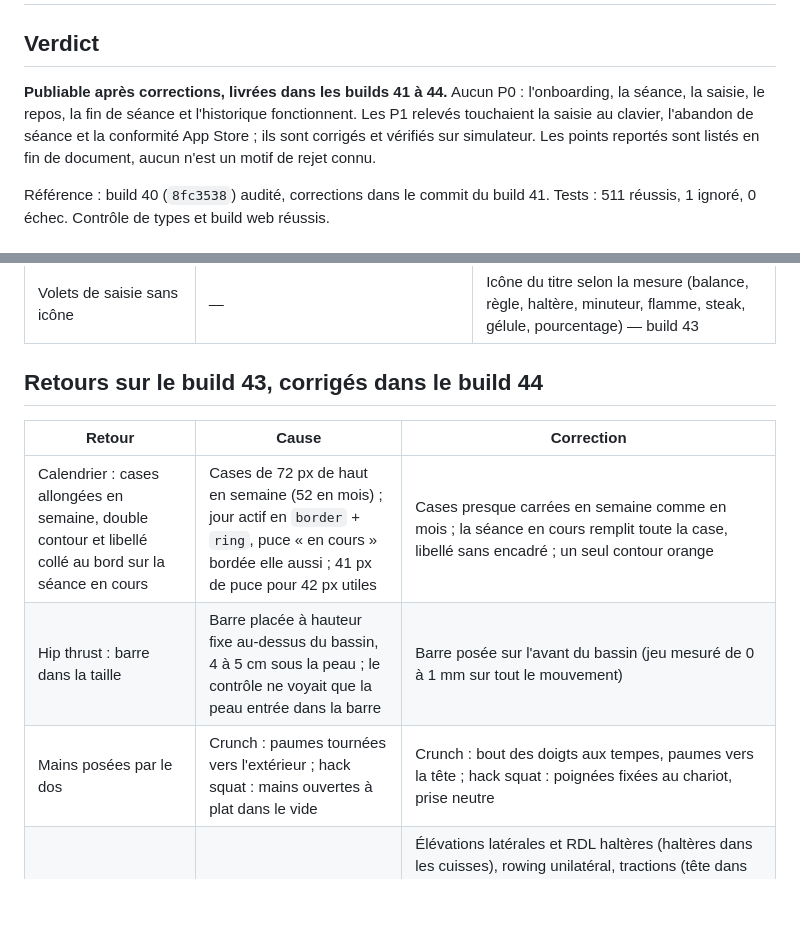
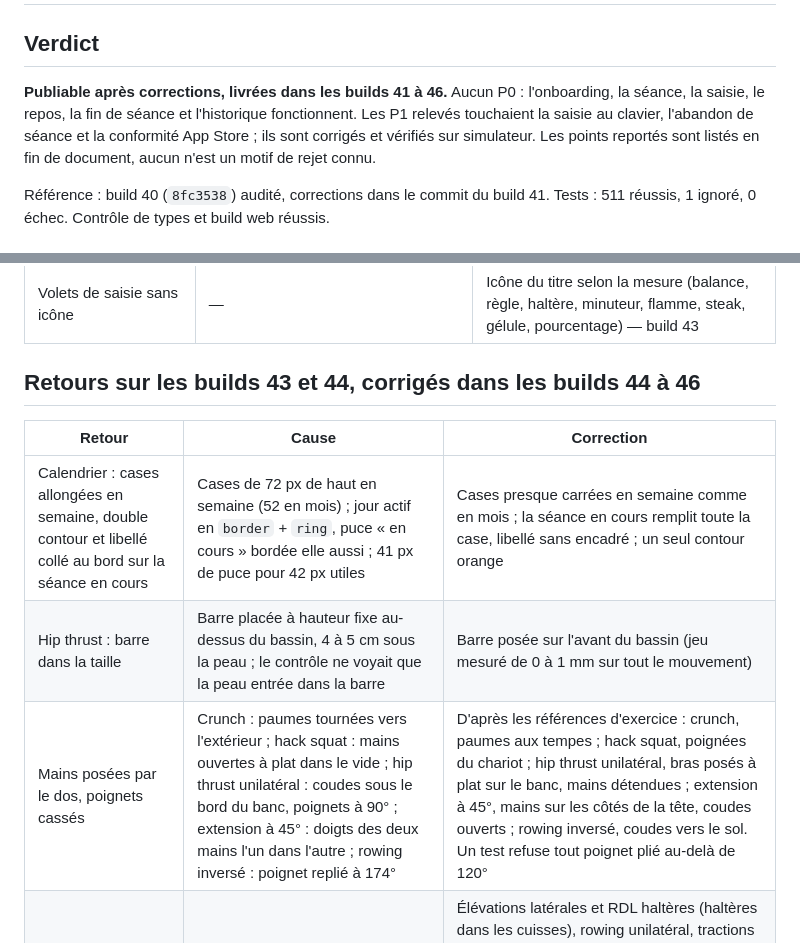
Before and after one commit to Ilyomix/lift, a Markdown page: docs/audit-publication-2026-10-09.md, 2 parts joined by grey strips. GitHub-like rendering; blank space fills up the shorter version.

Commit message:
docs: record the hand fixes from builds 45 and 46

```diff
--- a/docs/audit-publication-2026-10-09.md
+++ b/docs/audit-publication-2026-10-09.md
@@ -2,7 +2,7 @@
 
 ## Verdict
 
-**Publiable après corrections, livrées dans les builds 41 à 44.** Aucun P0 : l'onboarding, la séance, la saisie, le repos, la fin de séance et l'historique fonctionnent. Les P1 relevés touchaient la saisie au clavier, l'abandon de séance et la conformité App Store ; ils sont corrigés et vérifiés sur simulateur. Les points reportés sont listés en fin de document, aucun n'est un motif de rejet connu.
+**Publiable après corrections, livrées dans les builds 41 à 46.** Aucun P0 : l'onboarding, la séance, la saisie, le repos, la fin de séance et l'historique fonctionnent. Les P1 relevés touchaient la saisie au clavier, l'abandon de séance et la conformité App Store ; ils sont corrigés et vérifiés sur simulateur. Les points reportés sont listés en fin de document, aucun n'est un motif de rejet connu.
 
 Référence : build 40 (`8fc3538`) audité, corrections dans le commit du build 41. Tests : 511 réussis, 1 ignoré, 0 échec. Contrôle de types et build web réussis.
 
@@ -52,13 +52,13 @@ Essais du propriétaire sur appareil physique (iOS 27.0.1), corrigés et revéri
 | Volet derrière le clavier après avoir quitté puis rouvert l'app | Clavier restauré par iOS hors de la mise en page | Quitter l'app termine la saisie (valeur conservée) — build 43 |
 | Volets de saisie sans icône | — | Icône du titre selon la mesure (balance, règle, haltère, minuteur, flamme, steak, gélule, pourcentage) — build 43 |
 
-## Retours sur le build 43, corrigés dans le build 44
+## Retours sur les builds 43 et 44, corrigés dans les builds 44 à 46
 
 | Retour | Cause | Correction |
 |---|---|---|
 | Calendrier : cases allongées en semaine, double contour et libellé collé au bord sur la séance en cours | Cases de 72 px de haut en semaine (52 en mois) ; jour actif en `border` + `ring`, puce « en cours » bordée elle aussi ; 41 px de puce pour 42 px utiles | Cases presque carrées en semaine comme en mois ; la séance en cours remplit toute la case, libellé sans encadré ; un seul contour orange |
 | Hip thrust : barre dans la taille | Barre placée à hauteur fixe au-dessus du bassin, 4 à 5 cm sous la peau ; le contrôle ne voyait que la peau entrée dans la barre | Barre posée sur l'avant du bassin (jeu mesuré de 0 à 1 mm sur tout le mouvement) |
-| Mains posées par le dos | Crunch : paumes tournées vers l'extérieur ; hack squat : mains ouvertes à plat dans le vide | Crunch : bout des doigts aux tempes, paumes vers la tête ; hack squat : poignées fixées au chariot, prise neutre |
+| Mains posées par le dos, poignets cassés | Crunch : paumes tournées vers l'extérieur ; hack squat : mains ouvertes à plat dans le vide ; hip thrust unilatéral : coudes sous le bord du banc, poignets à 90° ; extension à 45° : doigts des deux mains l'un dans l'autre ; rowing inversé : poignet replié à 174° | D'après les références d'exercice : crunch, paumes aux tempes ; hack squat, poignées du chariot ; hip thrust unilatéral, bras posés à plat sur le banc, mains détendues ; extension à 45°, mains sur les côtés de la tête, coudes ouverts ; rowing inversé, coudes vers le sol. Un test refuse tout poignet plié au-delà de 120° |
 | Autres collisions trouvées par le même contrôle | — | Élévations latérales et RDL haltères (haltères dans les cuisses), rowing unilatéral, tractions (tête dans la barre), rowing inversé (tête au lieu de la poitrine), squat Smith (barre dans les trapèzes), fentes bulgares et développé incliné (pieds de banc), Nordic (rouleau dans les talons), mollets assis (bras de levier dans les cuisses), élastiques |
 
 Un test couvre désormais les 78 mouvements : aucun axe de barre, d'haltère ou de cadre à l'intérieur du corps, et paumes du crunch vers la tête.
```
